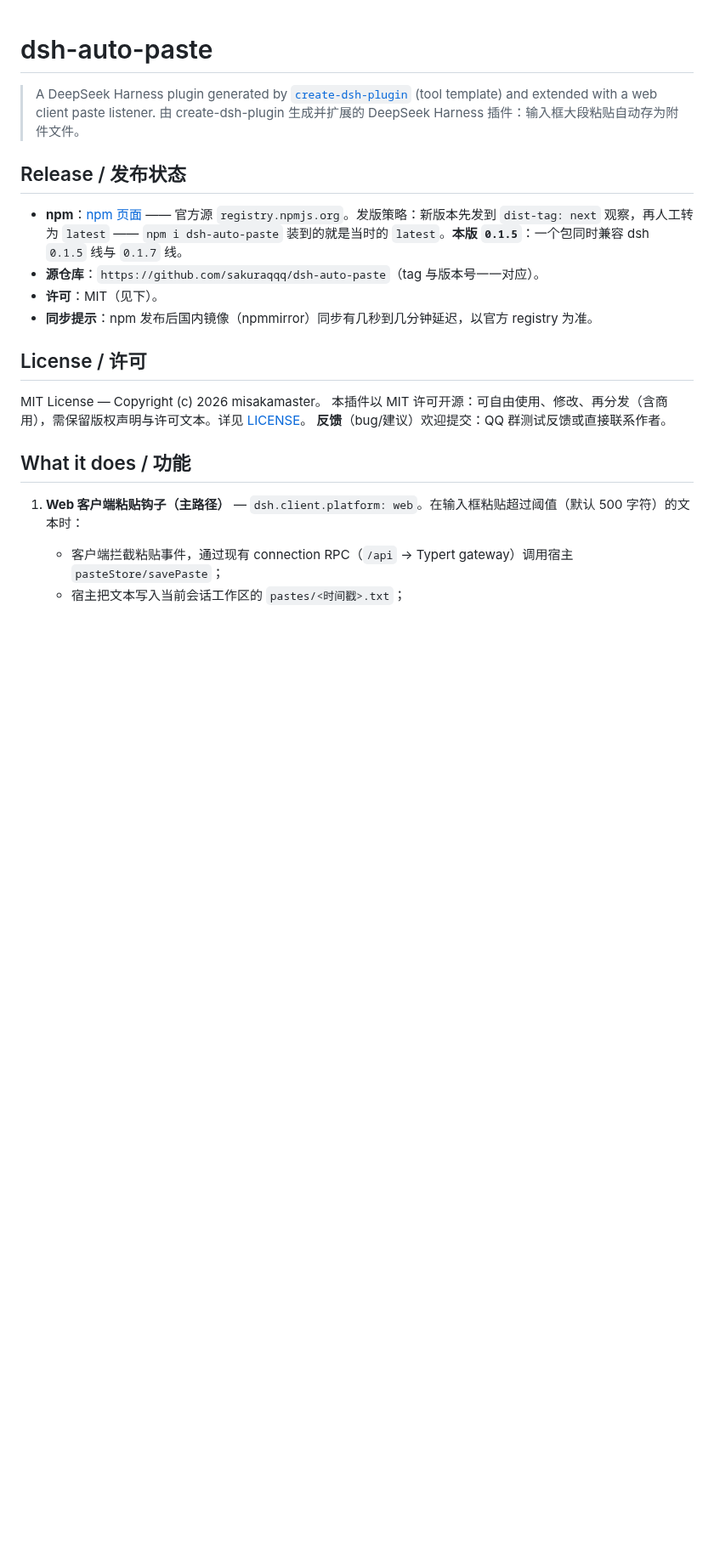
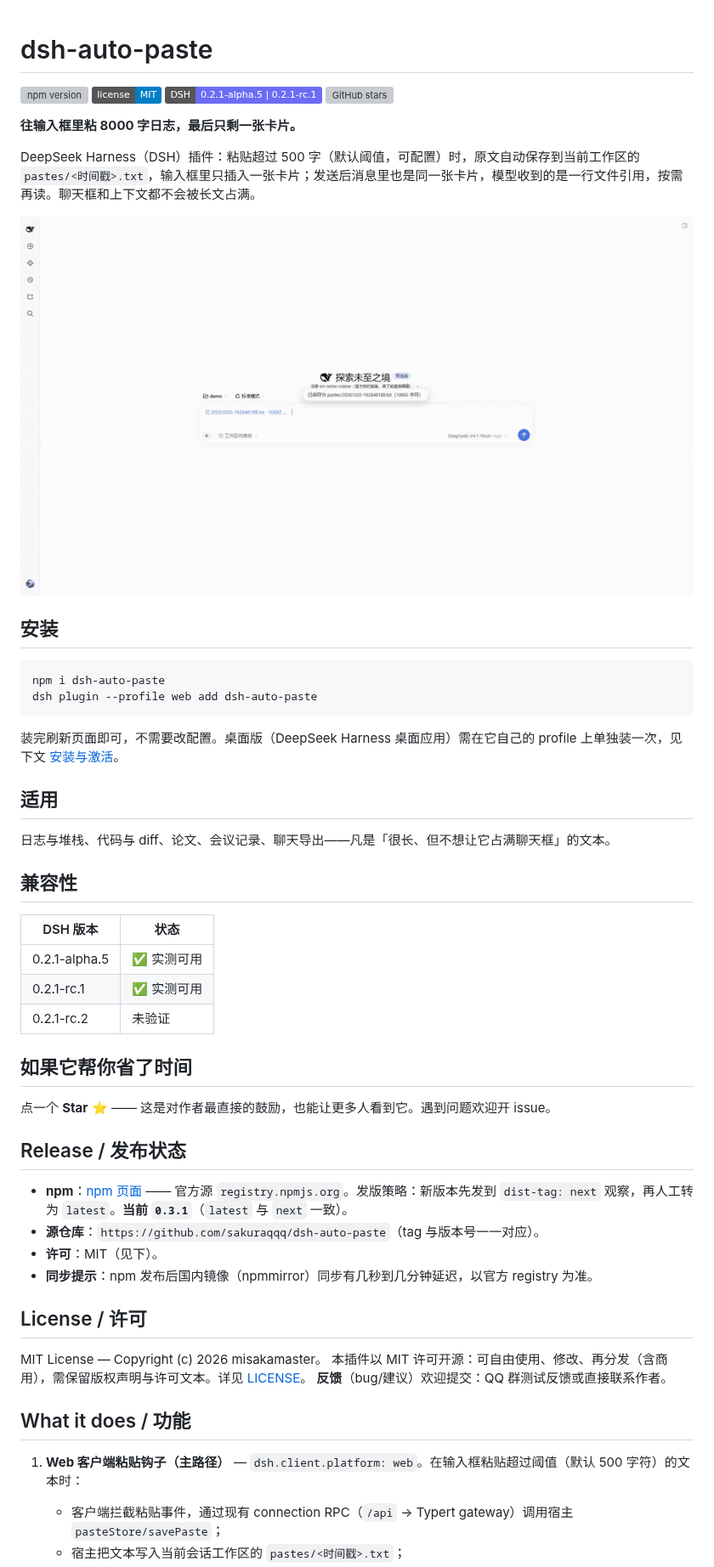
Before and after one commit to sakuraqqq/dsh-auto-paste, a Markdown page: README.md, the part around one of its changes. Shown at 85% size. GitHub-like rendering; pictures changed too: docs/demo.gif (added); badges without logos; blank space fills up the shorter version; grey boxes are pictures that could not be loaded.

Commit message:
docs: rewrite README hero, add demo gif and star CTA

````diff
--- a/README.md
+++ b/README.md
@@ -1,11 +1,44 @@
 # dsh-auto-paste
 
-> A DeepSeek Harness plugin generated by [`create-dsh-plugin`](https://www.npmjs.com/package/create-dsh-plugin) (tool template) and extended with a web client paste listener.
-> 由 create-dsh-plugin 生成并扩展的 DeepSeek Harness 插件：输入框大段粘贴自动存为附件文件。
+[![npm version](https://img.shields.io/npm/v/dsh-auto-paste?color=3b6cf6)](https://www.npmjs.com/package/dsh-auto-paste)
+[![license](https://img.shields.io/badge/license-MIT-blue.svg)](LICENSE)
+[![DSH](https://img.shields.io/badge/DSH-0.2.1--alpha.5%20%7C%200.2.1--rc.1-6b6cf6)](https://github.com/sakuraqqq/dsh-auto-paste)
+[![GitHub stars](https://img.shields.io/github/stars/sakuraqqq/dsh-auto-paste?style=social)](https://github.com/sakuraqqq/dsh-auto-paste/stargazers)
+
+**往输入框里粘 8000 字日志，最后只剩一张卡片。**
+
+DeepSeek Harness（DSH）插件：粘贴超过 500 字（默认阈值，可配置）时，原文自动保存到当前工作区的 `pastes/<时间戳>.txt`，输入框里只插入一张卡片；发送后消息里也是同一张卡片，模型收到的是一行文件引用，按需再读。聊天框和上下文都不会被长文占满。
+
+![demo](docs/demo.gif)
+
+## 安装
+
+```sh
+npm i dsh-auto-paste
+dsh plugin --profile web add dsh-auto-paste
+```
+
+装完刷新页面即可，不需要改配置。桌面版（DeepSeek Harness 桌面应用）需在它自己的 profile 上单独装一次，见下文 [安装与激活](#install--安装与激活)。
+
+## 适用
+
+日志与堆栈、代码与 diff、论文、会议记录、聊天导出——凡是「很长、但不想让它占满聊天框」的文本。
+
+## 兼容性
+
+| DSH 版本 | 状态 |
+|---|---|
+| 0.2.1-alpha.5 | ✅ 实测可用 |
+| 0.2.1-rc.1 | ✅ 实测可用 |
+| 0.2.1-rc.2 | 未验证 |
+
+## 如果它帮你省了时间
+
+点一个 **Star** ⭐ —— 这是对作者最直接的鼓励，也能让更多人看到它。遇到问题欢迎开 issue。
 
 ## Release / 发布状态
 
-- **npm**：[npm 页面](https://www.npmjs.com/package/dsh-auto-paste) —— 官方源 `registry.npmjs.org`。发版策略：新版本先发到 `dist-tag: next` 观察，再人工转为 `latest` —— `npm i dsh-auto-paste` 装到的就是当时的 `latest`。**本版 `0.1.5`**：一个包同时兼容 dsh `0.1.5` 线与 `0.1.7` 线。
+- **npm**：[npm 页面](https://www.npmjs.com/package/dsh-auto-paste) —— 官方源 `registry.npmjs.org`。发版策略：新版本先发到 `dist-tag: next` 观察，再人工转为 `latest`。**当前 `0.3.1`**（`latest` 与 `next` 一致）。
 - **源仓库**：`https://github.com/sakuraqqq/dsh-auto-paste`（tag 与版本号一一对应）。
 - **许可**：MIT（见下）。
 - **同步提示**：npm 发布后国内镜像（npmmirror）同步有几秒到几分钟延迟，以官方 registry 为准。
````
Also changed, not shown: other parts of README.md (+6 -6 lines).
